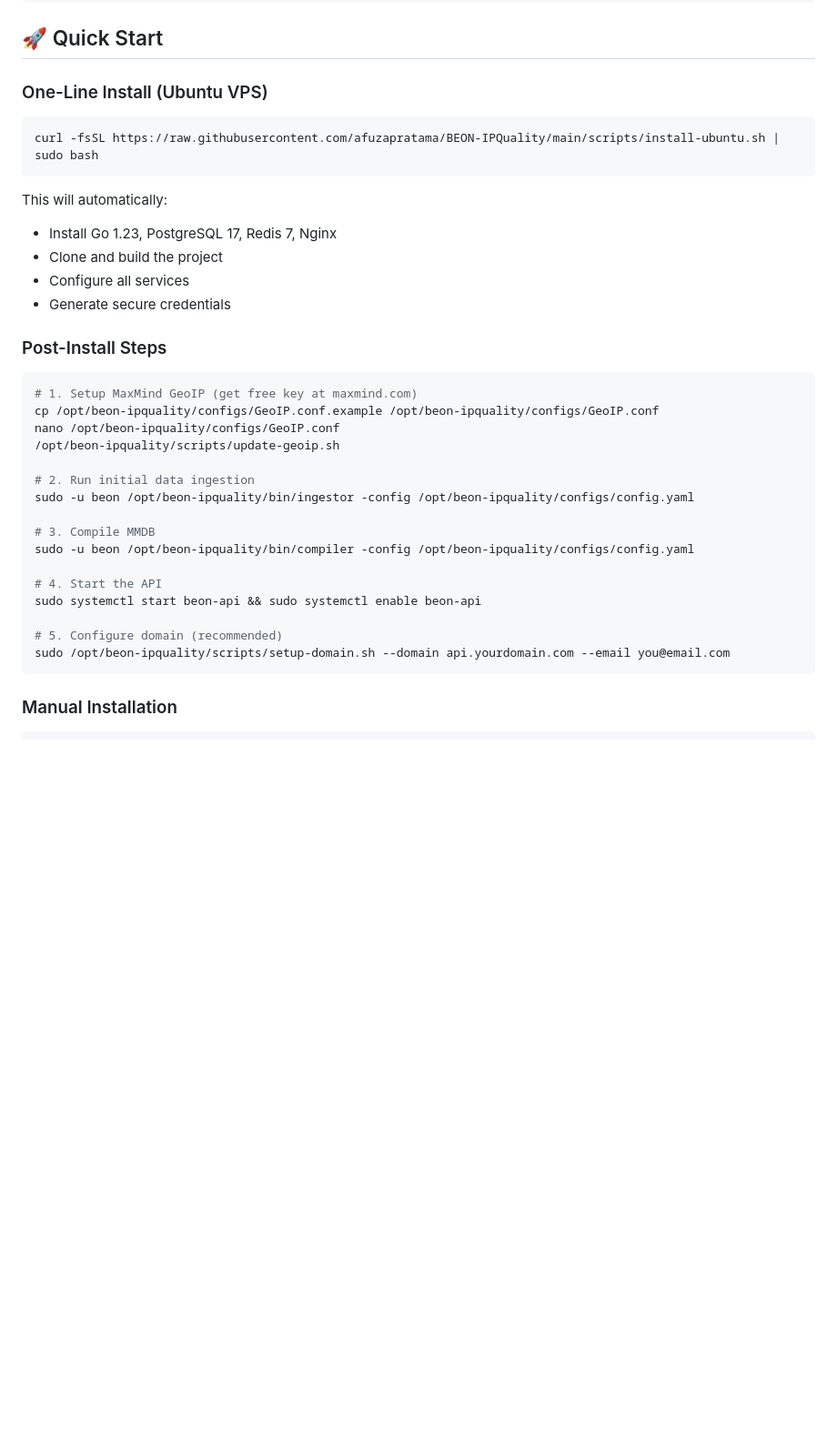
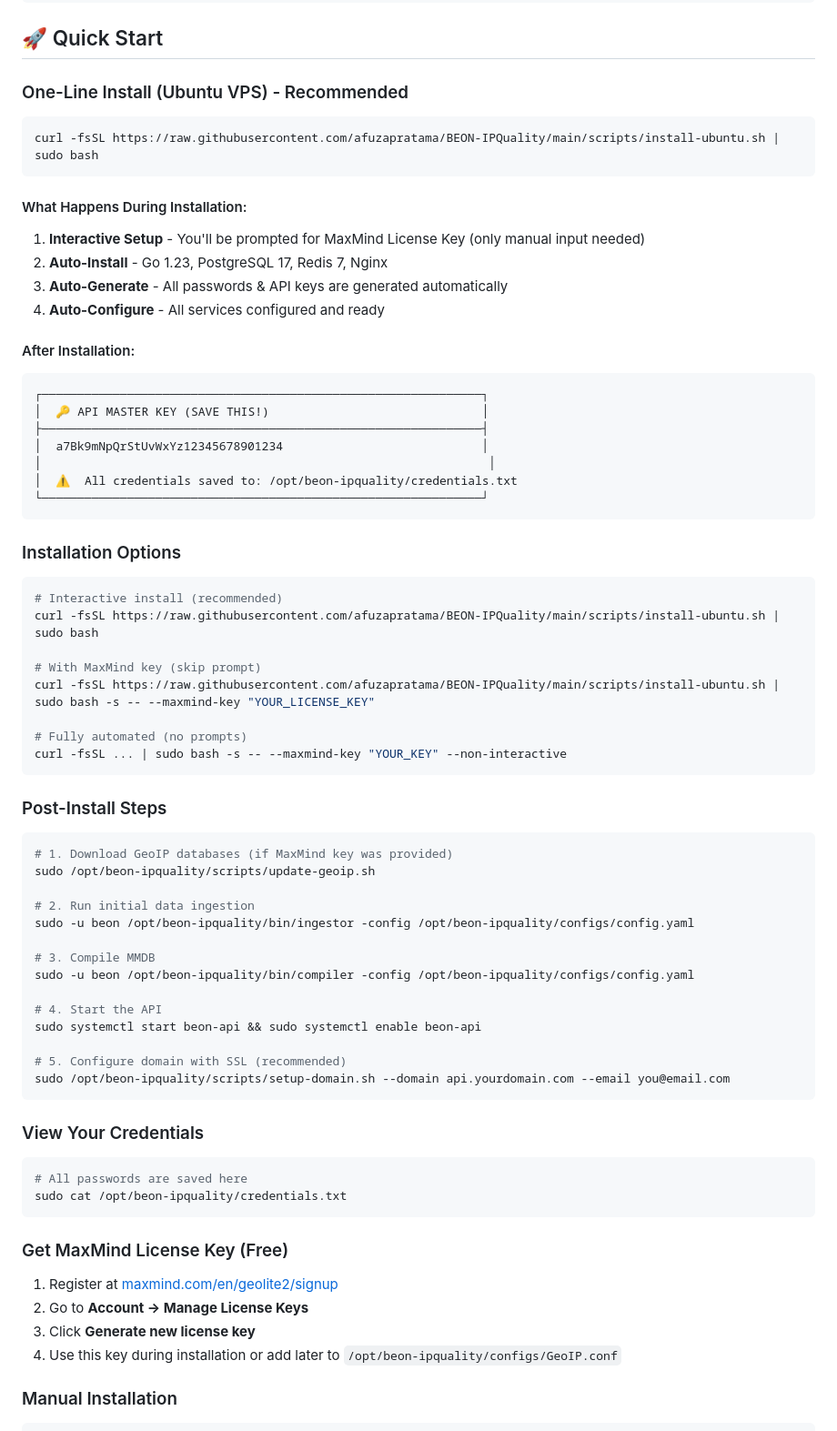
Before and after one commit to afuzapratama/BEON-IPQuality, a Markdown page: README.md, the part around the change. Shown at 91% size. GitHub-like rendering; blank space fills up the shorter version.

Commit message:
docs: update README with new installation flow
- Add interactive setup details
- Show auto-generated credentials example
- Add installation options (interactive, with key, non-interactive)
- Add credentials file location
- Add MaxMind registration steps
- Better post-install instructions

````diff
--- a/README.md
+++ b/README.md
@@ -43,25 +43,49 @@ BEON-IPQuality adalah sistem reputasi IP dan deteksi proksi berkinerja tinggi ya
 
 ## 🚀 Quick Start
 
-### One-Line Install (Ubuntu VPS)
+### One-Line Install (Ubuntu VPS) - Recommended
 
 ```bash
 curl -fsSL https://raw.githubusercontent.com/afuzapratama/BEON-IPQuality/main/scripts/install-ubuntu.sh | sudo bash
 ```
 
-This will automatically:
-- Install Go 1.23, PostgreSQL 17, Redis 7, Nginx
-- Clone and build the project
-- Configure all services
-- Generate secure credentials
+#### What Happens During Installation:
+
+1. **Interactive Setup** - You'll be prompted for MaxMind License Key (only manual input needed)
+2. **Auto-Install** - Go 1.23, PostgreSQL 17, Redis 7, Nginx
+3. **Auto-Generate** - All passwords & API keys are generated automatically
+4. **Auto-Configure** - All services configured and ready
+
+#### After Installation:
+
+```
+┌──────────────────────────────────────────────────────────────┐
+│  🔑 API MASTER KEY (SAVE THIS!)                              │
+├──────────────────────────────────────────────────────────────┤
+│  a7Bk9mNpQrStUvWxYz12345678901234                            │
+│                                                               │
+│  ⚠️  All credentials saved to: /opt/beon-ipquality/credentials.txt
+└──────────────────────────────────────────────────────────────┘
+```
+
+### Installation Options
+
+```bash
+# Interactive install (recommended)
+curl -fsSL https://raw.githubusercontent.com/afuzapratama/BEON-IPQuality/main/scripts/install-ubuntu.sh | sudo bash
+
+# With MaxMind key (skip prompt)
+curl -fsSL https://raw.githubusercontent.com/afuzapratama/BEON-IPQuality/main/scripts/install-ubuntu.sh | sudo bash -s -- --maxmind-key "YOUR_LICENSE_KEY"
+
+# Fully automated (no prompts)
+curl -fsSL ... | sudo bash -s -- --maxmind-key "YOUR_KEY" --non-interactive
+```
 
 ### Post-Install Steps
 
 ```bash
-# 1. Setup MaxMind GeoIP (get free key at maxmind.com)
-cp /opt/beon-ipquality/configs/GeoIP.conf.example /opt/beon-ipquality/configs/GeoIP.conf
-nano /opt/beon-ipquality/configs/GeoIP.conf
-/opt/beon-ipquality/scripts/update-geoip.sh
+# 1. Download GeoIP databases (if MaxMind key was provided)
+sudo /opt/beon-ipquality/scripts/update-geoip.sh
 
 # 2. Run initial data ingestion
 sudo -u beon /opt/beon-ipquality/bin/ingestor -config /opt/beon-ipquality/configs/config.yaml
@@ -72,9 +96,23 @@ sudo -u beon /opt/beon-ipquality/bin/compiler -config /opt/beon-ipquality/config
 # 4. Start the API
 sudo systemctl start beon-api && sudo systemctl enable beon-api
 
-# 5. Configure domain (recommended)
+# 5. Configure domain with SSL (recommended)
 sudo /opt/beon-ipquality/scripts/setup-domain.sh --domain api.yourdomain.com --email you@email.com
 ```
+
+### View Your Credentials
+
+```bash
+# All passwords are saved here
+sudo cat /opt/beon-ipquality/credentials.txt
+```
+
+### Get MaxMind License Key (Free)
+
+1. Register at [maxmind.com/en/geolite2/signup](https://www.maxmind.com/en/geolite2/signup)
+2. Go to **Account → Manage License Keys**
+3. Click **Generate new license key**
+4. Use this key during installation or add later to `/opt/beon-ipquality/configs/GeoIP.conf`
 
 ### Manual Installation
 
````
